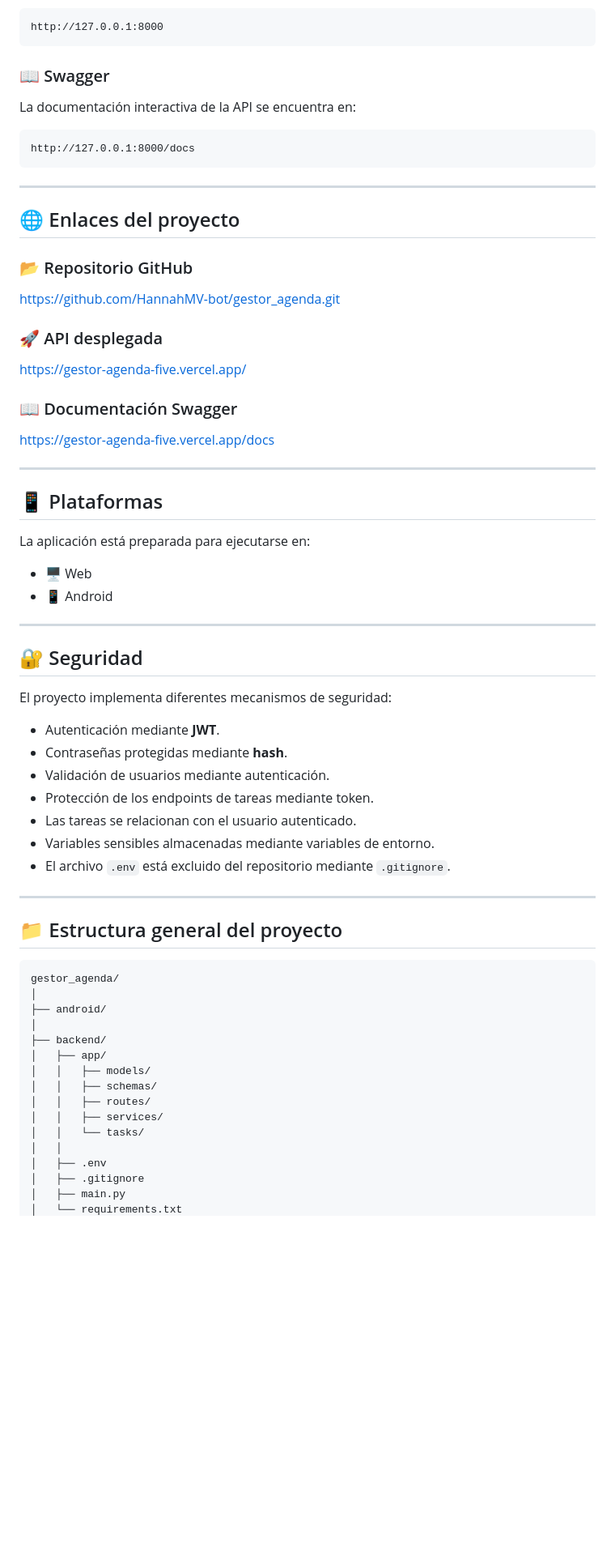
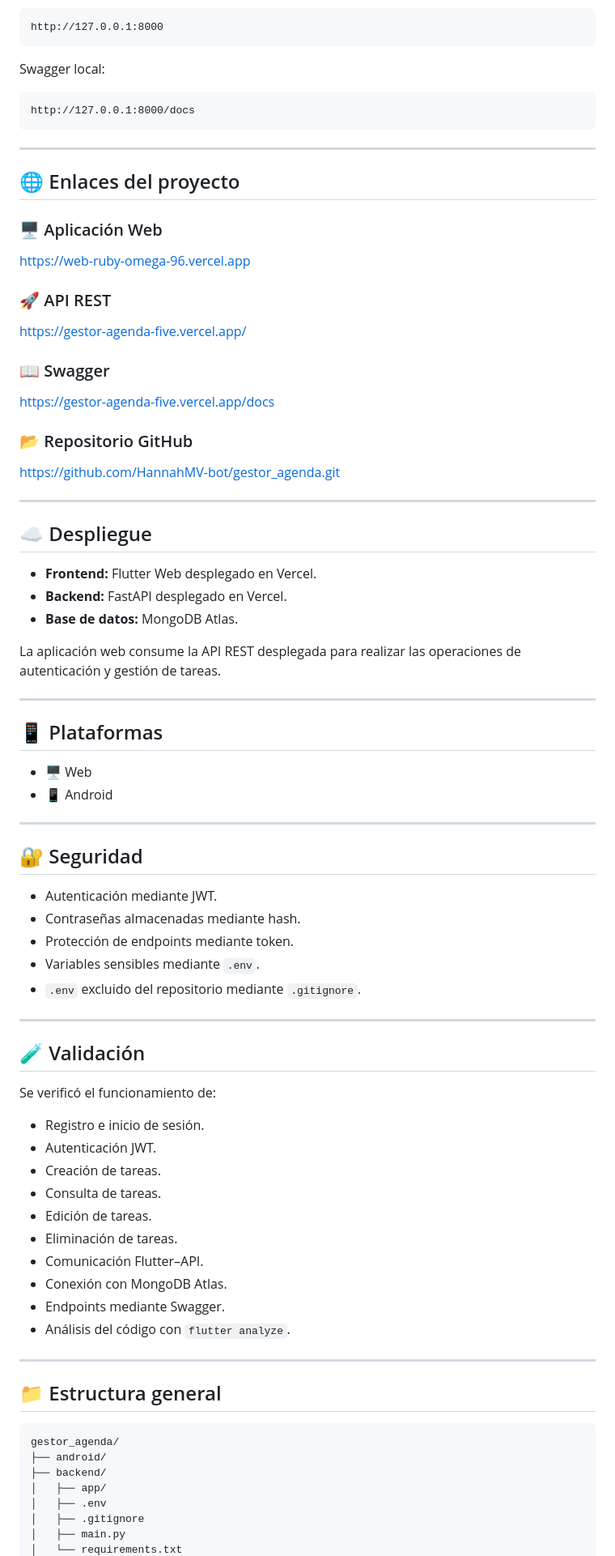
Before and after one commit to HannahMV-bot/gestor_agenda, a Markdown page: README.md, the part around one of its changes. Shown at 81% size. Rendered like a GitHub page; blank space fills up the shorter version.

Commit message:
docs: actualizar README con enlaces de despliegue

````diff
--- a/README.md
+++ b/README.md
@@ -200,9 +159,7 @@ La API estará disponible localmente en:
 http://127.0.0.1:8000
 ```
 
-### 📖 Swagger
-
-La documentación interactiva de la API se encuentra en:
+Swagger local:
 
 ```text
 http://127.0.0.1:8000/docs
@@ -212,23 +169,35 @@ http://127.0.0.1:8000/docs
 
 ## 🌐 Enlaces del proyecto
 
+### 🖥️ Aplicación Web
+
+https://web-ruby-omega-96.vercel.app
+
+### 🚀 API REST
+
+https://gestor-agenda-five.vercel.app/
+
+### 📖 Swagger
+
+https://gestor-agenda-five.vercel.app/docs
+
 ### 📂 Repositorio GitHub
 
 https://github.com/HannahMV-bot/gestor_agenda.git
 
-### 🚀 API desplegada
+---
 
-https://gestor-agenda-five.vercel.app/
+## ☁️ Despliegue
 
-### 📖 Documentación Swagger
+- **Frontend:** Flutter Web desplegado en Vercel.
+- **Backend:** FastAPI desplegado en Vercel.
+- **Base de datos:** MongoDB Atlas.
 
-https://gestor-agenda-five.vercel.app/docs
+La aplicación web consume la API REST desplegada para realizar las operaciones de autenticación y gestión de tareas.
 
 ---
 
 ## 📱 Plataformas
-
-La aplicación está preparada para ejecutarse en:
 
 - 🖥️ Web
 - 📱 Android
@@ -237,33 +206,38 @@ La aplicación está preparada para ejecutarse en:
 
 ## 🔐 Seguridad
 
-El proyecto implementa diferentes mecanismos de seguridad:
-
-- Autenticación mediante **JWT**.
-- Contraseñas protegidas mediante **hash**.
-- Validación de usuarios mediante autenticación.
-- Protección de los endpoints de tareas mediante token.
-- Las tareas se relacionan con el usuario autenticado.
-- Variables sensibles almacenadas mediante variables de entorno.
-- El archivo `.env` está excluido del repositorio mediante `.gitignore`.
+- Autenticación mediante JWT.
+- Contraseñas almacenadas mediante hash.
+- Protección de endpoints mediante token.
+- Variables sensibles mediante `.env`.
+- `.env` excluido del repositorio mediante `.gitignore`.
 
 ---
 
-## 📁 Estructura general del proyecto
+## 🧪 Validación
+
+Se verificó el funcionamiento de:
+
+- Registro e inicio de sesión.
+- Autenticación JWT.
+- Creación de tareas.
+- Consulta de tareas.
+- Edición de tareas.
+- Eliminación de tareas.
+- Comunicación Flutter–API.
+- Conexión con MongoDB Atlas.
+- Endpoints mediante Swagger.
+- Análisis del código con `flutter analyze`.
+
+---
+
+## 📁 Estructura general
 
 ```text
 gestor_agenda/
-│
 ├── android/
-│
 ├── backend/
 │   ├── app/
-│   │   ├── models/
-│   │   ├── schemas/
-│   │   ├── routes/
-│   │   ├── services/
-│   │   └── tasks/
-│   │
 │   ├── .env
 │   ├── .gitignore
 │   ├── main.py
````
Also changed, not shown: other parts of README.md (+27 -141 lines).
